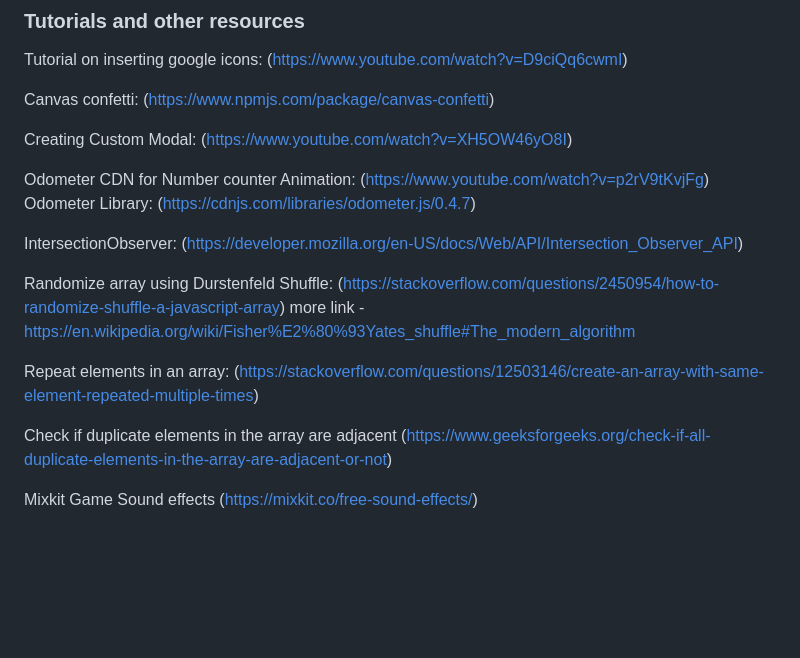
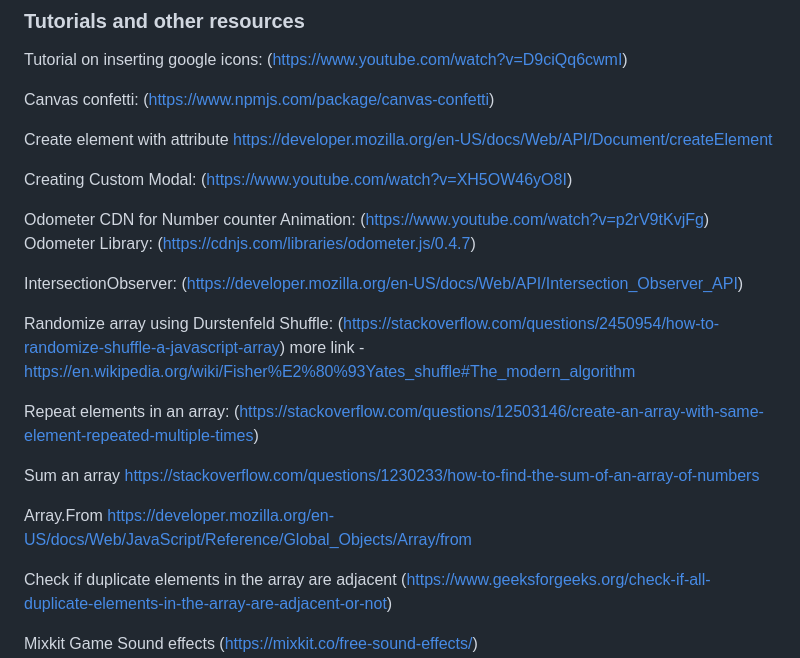
Before and after one commit to tumelo-maja/color-sort-game, a Markdown page: README.md, the part around the change. GitHub-like rendering; blank space fills up the shorter version.

Commit message:
Add resource links to credits section

```diff
--- a/README.md
+++ b/README.md
@@ -282,6 +282,9 @@ Tutorial on inserting google icons: (https://www.youtube.com/watch?v=D9ciQq6cwmI
 
 Canvas confetti: (https://www.npmjs.com/package/canvas-confetti)
 
+Create element with attribute
+https://developer.mozilla.org/en-US/docs/Web/API/Document/createElement
+
 Creating Custom Modal: (https://www.youtube.com/watch?v=XH5OW46yO8I)
 
 Odometer CDN for Number counter Animation: (https://www.youtube.com/watch?v=p2rV9tKvjFg)
@@ -293,6 +296,12 @@ Randomize array using  Durstenfeld Shuffle: (https://stackoverflow.com/questions
 more link - https://en.wikipedia.org/wiki/Fisher%E2%80%93Yates_shuffle#The_modern_algorithm
 
 Repeat elements in an array: (https://stackoverflow.com/questions/12503146/create-an-array-with-same-element-repeated-multiple-times)
+
+Sum an array
+https://stackoverflow.com/questions/1230233/how-to-find-the-sum-of-an-array-of-numbers
+
+Array.From
+https://developer.mozilla.org/en-US/docs/Web/JavaScript/Reference/Global_Objects/Array/from
 
 Check if duplicate elements in the array are adjacent
 (https://www.geeksforgeeks.org/check-if-all-duplicate-elements-in-the-array-are-adjacent-or-not)
```
